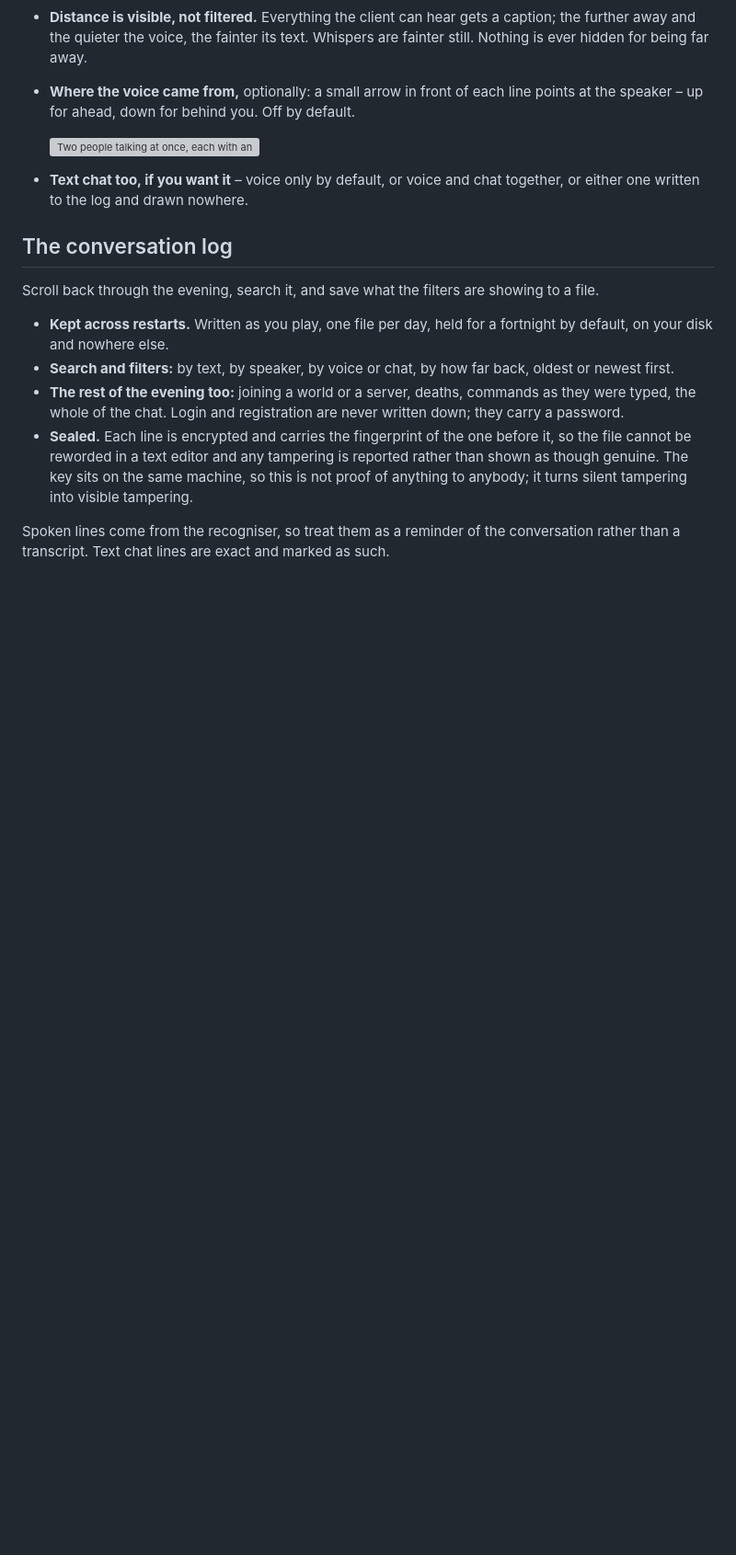
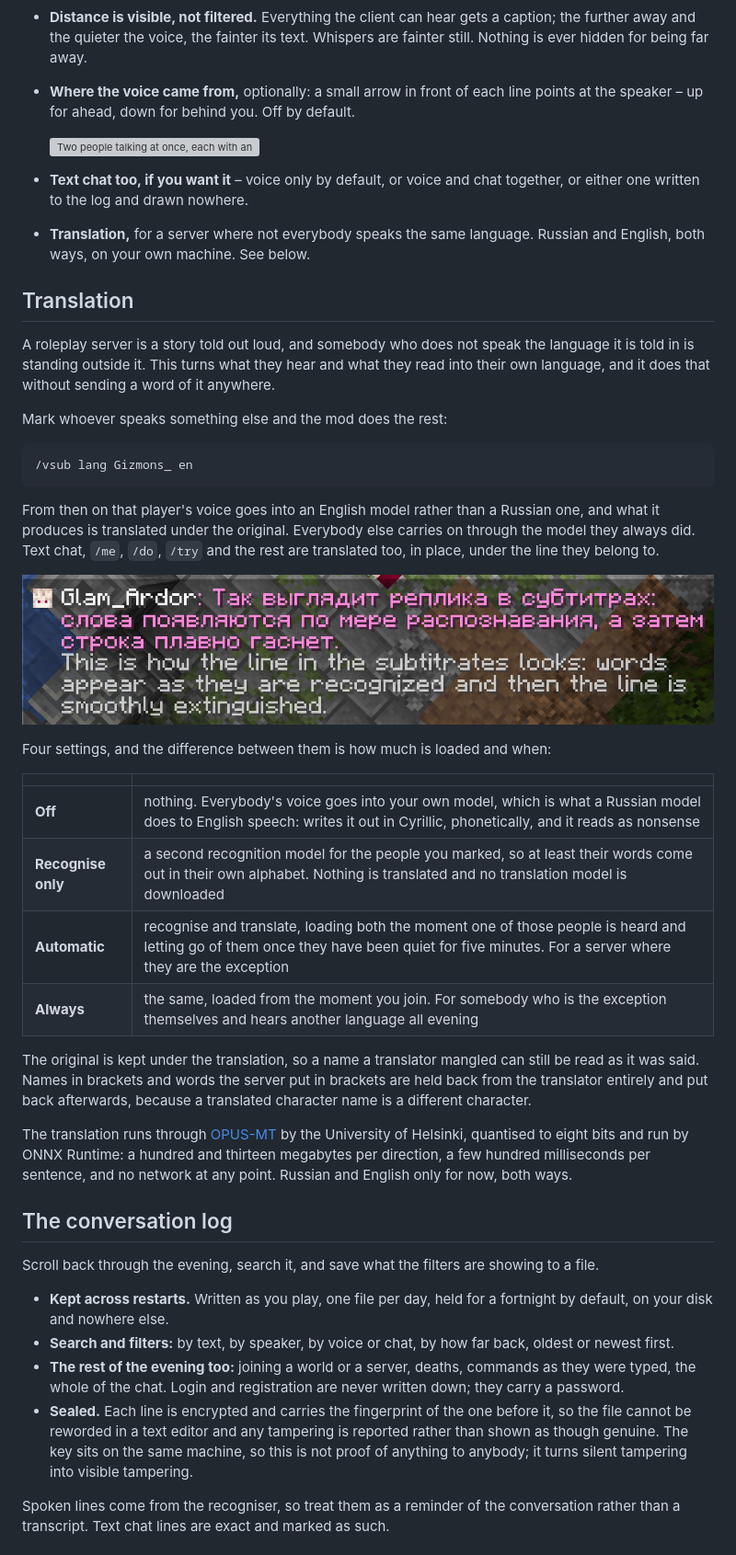
Before and after one commit to GlamArdor/voice-subtitles, a Markdown page: README.md, the part around one of its changes. Shown at 92% size. Drawn GitHub-style; pictures changed too: docs/screenshots/translation.png (added); blank space fills up the shorter version; grey boxes are pictures that could not be loaded.

Commit message:
Describe the translation, and say which jar to take
Co-Authored-By: Claude Opus 5 (1M context) <noreply@anthropic.com>

````diff
--- a/README.md
+++ b/README.md
@@ -26,6 +26,34 @@ Everything runs on your own machine. Nothing is recorded, nothing is uploaded, a
   ![Two people talking at once, each with an arrow](docs/screenshots/feed-two.png)
 
 - **Text chat too, if you want it** – voice only by default, or voice and chat together, or either one written to the log and drawn nowhere.
+- **Translation,** for a server where not everybody speaks the same language. Russian and English, both ways, on your own machine. See below.
+
+## Translation
+
+A roleplay server is a story told out loud, and somebody who does not speak the language it is told in is standing outside it. This turns what they hear and what they read into their own language, and it does that without sending a word of it anywhere.
+
+Mark whoever speaks something else and the mod does the rest:
+
+```
+/vsub lang Gizmons_ en
+```
+
+From then on that player's voice goes into an English model rather than a Russian one, and what it produces is translated under the original. Everybody else carries on through the model they always did. Text chat, `/me`, `/do`, `/try` and the rest are translated too, in place, under the line they belong to.
+
+![A caption with its translation underneath](docs/screenshots/translation.png)
+
+Four settings, and the difference between them is how much is loaded and when:
+
+| | |
+|---|---|
+| **Off** | nothing. Everybody's voice goes into your own model, which is what a Russian model does to English speech: writes it out in Cyrillic, phonetically, and it reads as nonsense |
+| **Recognise only** | a second recognition model for the people you marked, so at least their words come out in their own alphabet. Nothing is translated and no translation model is downloaded |
+| **Automatic** | recognise and translate, loading both the moment one of those people is heard and letting go of them once they have been quiet for five minutes. For a server where they are the exception |
+| **Always** | the same, loaded from the moment you join. For somebody who is the exception themselves and hears another language all evening |
+
+The original is kept under the translation, so a name a translator mangled can still be read as it was said. Names in brackets and words the server put in brackets are held back from the translator entirely and put back afterwards, because a translated character name is a different character.
+
+The translation runs through [OPUS-MT](https://github.com/Helsinki-NLP/Opus-MT) by the University of Helsinki, quantised to eight bits and run by ONNX Runtime: a hundred and thirteen megabytes per direction, a few hundred milliseconds per sentence, and no network at any point. Russian and English only for now, both ways.
 
 ## The conversation log
 
````
Also changed, not shown: other parts of README.md (+20 -2 lines).
